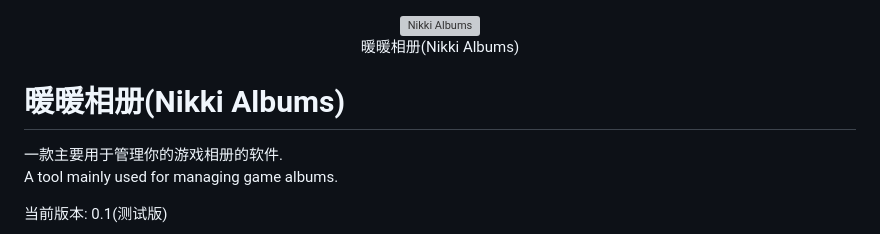
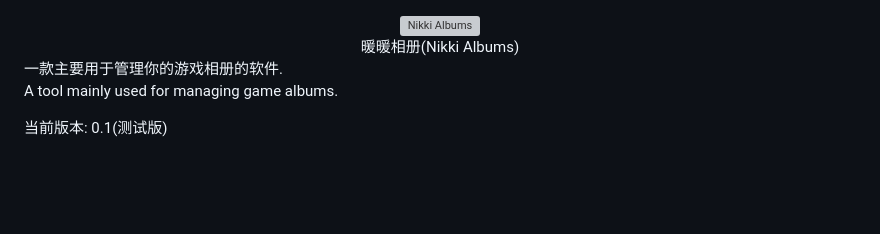
Before and after one commit to RanAxro/nikki_albums, a Markdown page: README.md, the part around the change. GitHub-like rendering; blank space fills up the shorter version; grey boxes are pictures that could not be loaded.

```diff
--- a/README.md
+++ b/README.md
@@ -4,8 +4,6 @@
   暖暖相册(Nikki Albums)
 </div>
 
-
-# 暖暖相册(Nikki Albums)
 
 一款主要用于管理你的游戏相册的软件.
 A tool mainly used for managing game albums.
```
